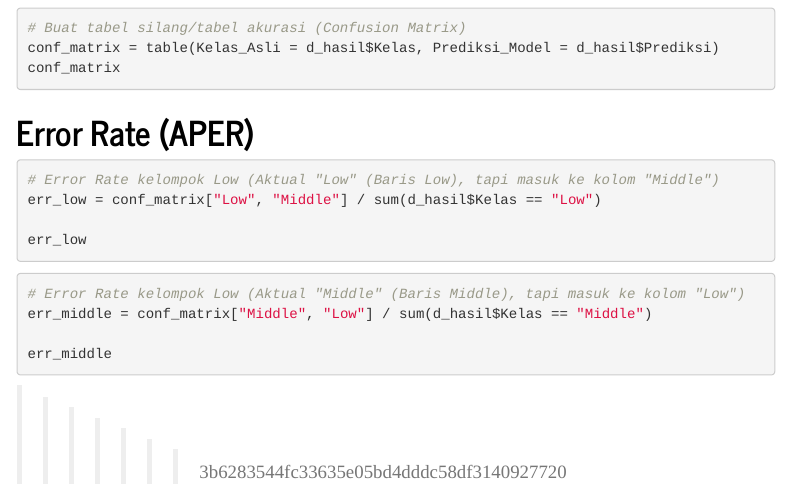
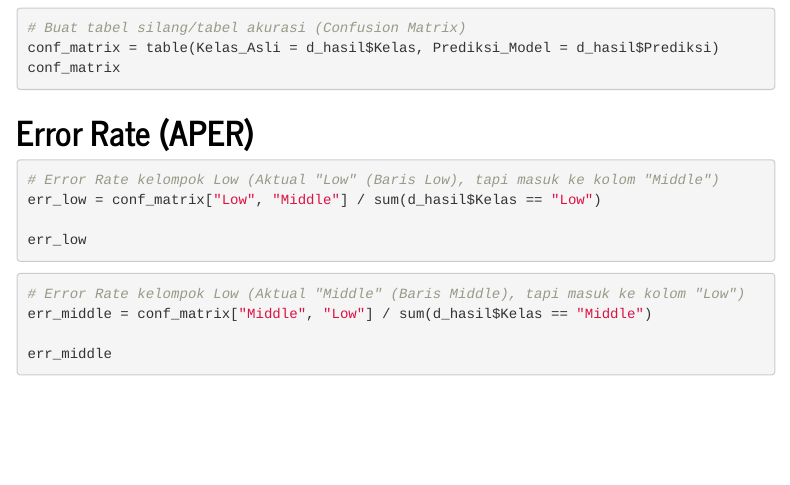
Before and after one commit to IffaKuliah/TPG, an R Markdown document (Analisis Diskriminan/Tugas Analisis Diskriminan Praktikum TPG.Rmd): the page in a window 1100 px wide, from 5910 px down. Rendered offline with R 4.5, knitr and Pandoc, with nearby package versions; the code chunks are not run, so their results and figures are left out; menus at the side of the page are left out.

Commit message:
Update Tugas Analisis Diskriminan Praktikum TPG.Rmd

````diff
--- a/Analisis Diskriminan/Tugas Analisis Diskriminan Praktikum TPG.Rmd
+++ b/Analisis Diskriminan/Tugas Analisis Diskriminan Praktikum TPG.Rmd
@@ -348,4 +348,3 @@ err_middle = conf_matrix["Middle", "Low"] / sum(d_hasil$Kelas == "Middle")
 
 err_middle
 ```
->>>>>>> 3b6283544fc33635e05bd4dddc58df3140927720
````
